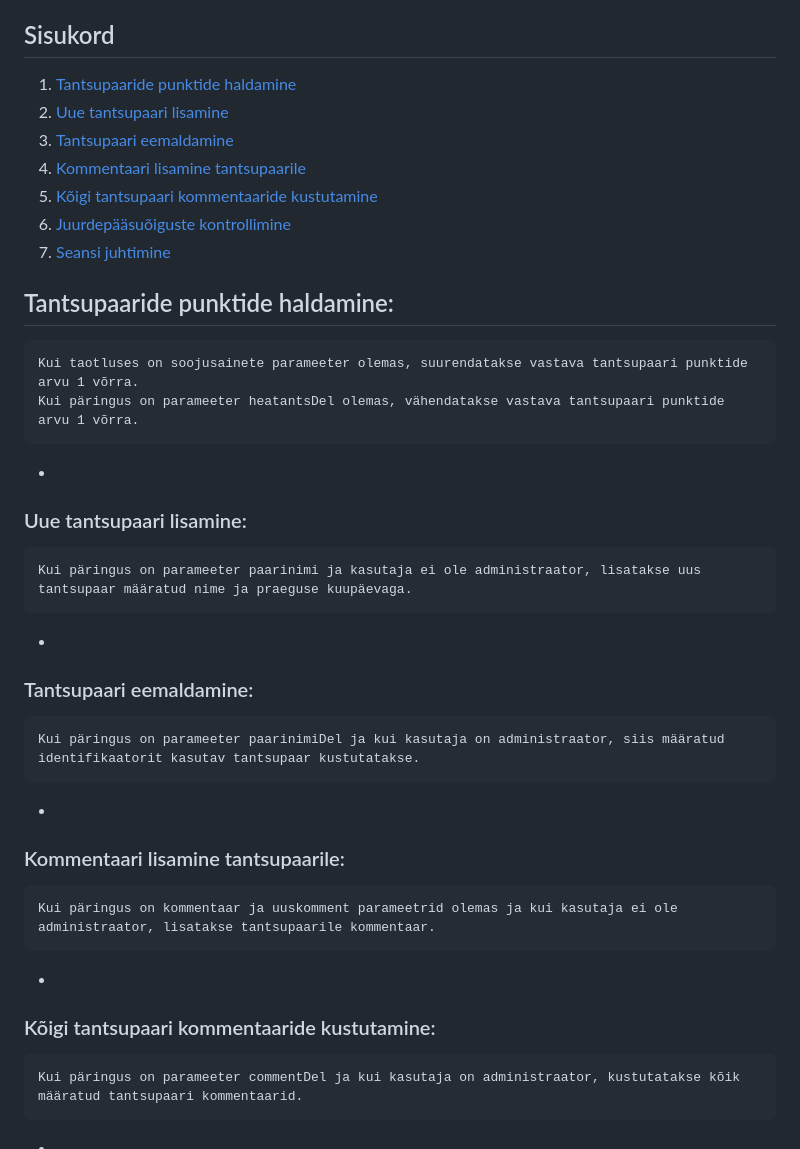
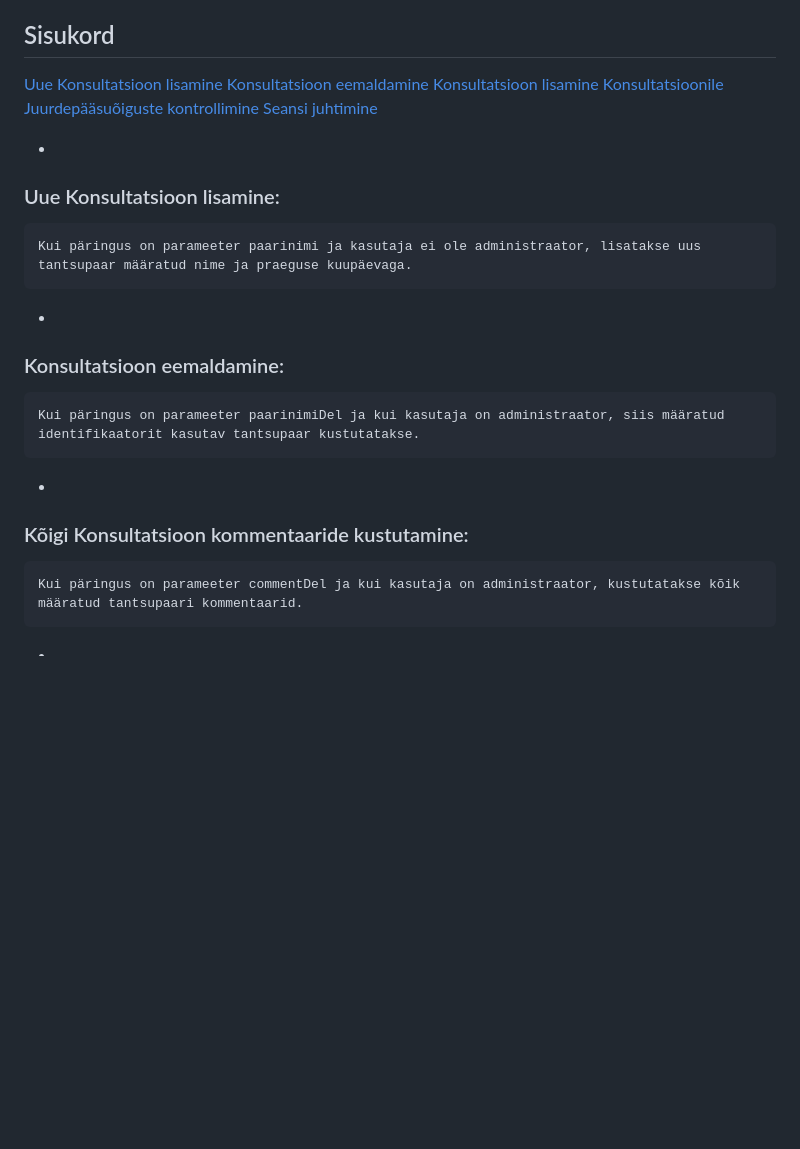
Before and after one commit to GeplLoL/Kons, a Markdown page: README.md, the part around the change. Rendered like a GitHub page; blank space fills up the shorter version.

```diff
--- a/README.md
+++ b/README.md
@@ -10,33 +10,24 @@ See loodi eesmärgiga olla loetav ja hõlpsasti kirjutatav, kuid samas konvertee
 
 ## Sisukord
 
-1. [Tantsupaaride punktide haldamine](https://github.com/GeplLoL/Tantsud?tab=readme-ov-file#tantsupaaride-punktide-haldamine)
-2. [Uue tantsupaari lisamine](https://github.com/GeplLoL/Tantsud?tab=readme-ov-file#uue-tantsupaari-lisamine)
-3. [Tantsupaari eemaldamine](https://github.com/GeplLoL/Tantsud?tab=readme-ov-file#tantsupaari-eemaldamine)
-4. [Kommentaari lisamine tantsupaarile](https://github.com/GeplLoL/Tantsud?tab=readme-ov-file#kommentaari-lisamine-tantsupaarile)
-5. [Kõigi tantsupaari kommentaaride kustutamine](https://github.com/GeplLoL/Tantsud?tab=readme-ov-file#k%C3%B5igi-tantsupaari-kommentaaride-kustutamine)
-6. [Juurdepääsuõiguste kontrollimine](https://github.com/GeplLoL/Tantsud?tab=readme-ov-file#juurdep%C3%A4%C3%A4su%C3%B5iguste-kontrollimine)
-7. [Seansi juhtimine](https://github.com/GeplLoL/Tantsud?tab=readme-ov-file#seansi-juhtimine)
+[Uue Konsultatsioon lisamine](https://github.com/GeplLoL/Tantsud?tab=readme-ov-file#uue-tantsupaari-lisamine)
+[Konsultatsioon eemaldamine](https://github.com/GeplLoL/Tantsud?tab=readme-ov-file#tantsupaari-eemaldamine)
+[Konsultatsioon lisamine Konsultatsioonile](https://github.com/GeplLoL/Tantsud?tab=readme-ov-file#kommentaari-lisamine-tantsupaarile)
+[Juurdepääsuõiguste kontrollimine](https://github.com/GeplLoL/Tantsud?tab=readme-ov-file#juurdep%C3%A4%C3%A4su%C3%B5iguste-kontrollimine)
+[Seansi juhtimine](https://github.com/GeplLoL/Tantsud?tab=readme-ov-file#seansi-juhtimine)
 
 
-## Tantsupaaride punktide haldamine:
-    Kui taotluses on soojusainete parameeter olemas, suurendatakse vastava tantsupaari punktide arvu 1 võrra.
-    Kui päringus on parameeter heatantsDel olemas, vähendatakse vastava tantsupaari punktide arvu 1 võrra.
 
 *
-### Uue tantsupaari lisamine:
+### Uue Konsultatsioon lisamine:
     Kui päringus on parameeter paarinimi ja kasutaja ei ole administraator, lisatakse uus tantsupaar määratud nime ja praeguse kuupäevaga.
 
 *
-### Tantsupaari eemaldamine:
+### Konsultatsioon eemaldamine:
     Kui päringus on parameeter paarinimiDel ja kui kasutaja on administraator, siis määratud identifikaatorit kasutav tantsupaar kustutatakse.
 
 *
-### Kommentaari lisamine tantsupaarile:
-    Kui päringus on kommentaar ja uuskomment parameetrid olemas ja kui kasutaja ei ole administraator, lisatakse tantsupaarile kommentaar.
-
-*
-### Kõigi tantsupaari kommentaaride kustutamine:
+### Kõigi Konsultatsioon kommentaaride kustutamine:
     Kui päringus on parameeter commentDel ja kui kasutaja on administraator, kustutatakse kõik määratud tantsupaari kommentaarid.
 
 *
```
